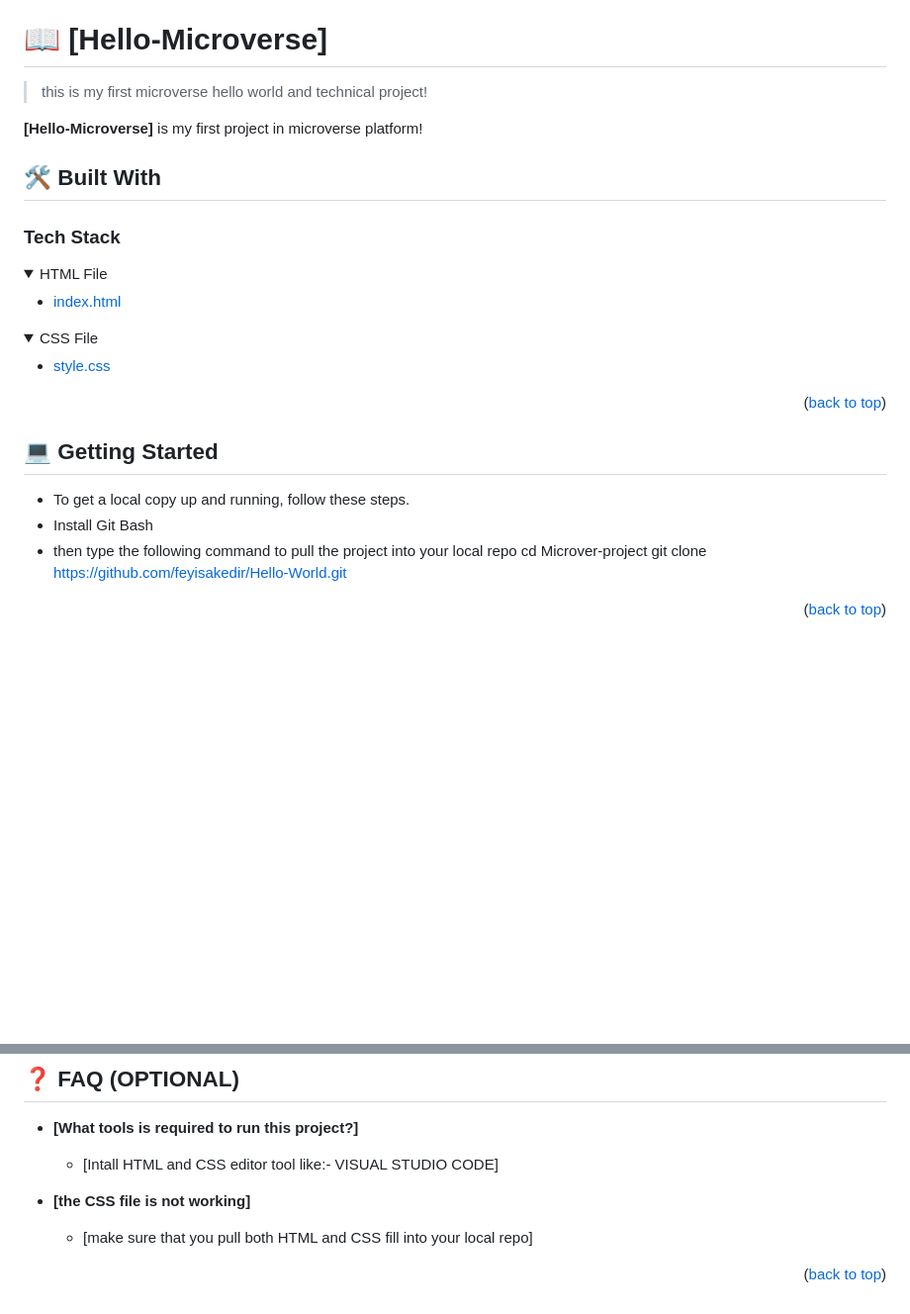
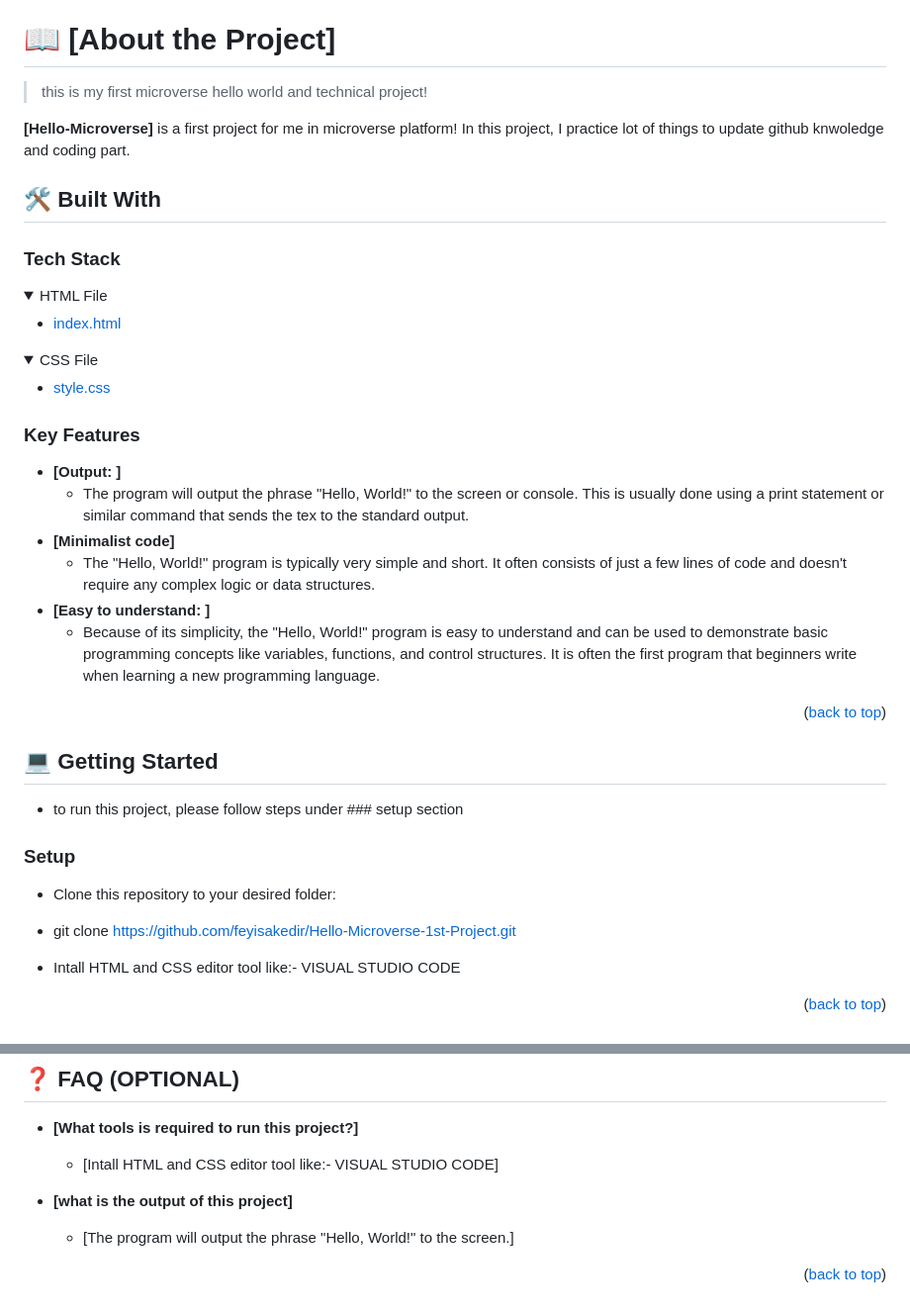
Before and after one commit to feyisakedir/Hello-Microverse-1st-Project, a Markdown page: README.md, 2 parts joined by grey strips. Shown: that part at 99% size. GitHub-like rendering; folded sections open; blank space fills up the shorter version.

```diff
--- a/README.md
+++ b/README.md
@@ -23,11 +23,11 @@
 - [❓ FAQ (OPTIONAL)](#faq)
 
 
-# 📖 [Hello-Microverse] <a name="about-project"></a>
+# 📖 [About the Project] <a name="about-project"></a>
 > this is my first microverse hello world and technical project!
 
-**[Hello-Microverse]** is my first project in microverse platform!
-
+**[Hello-Microverse]** is a first project for me in microverse platform! In this project, I practice lot of things
+to update github knwoledge and coding part.
 ## 🛠 Built With <a name="built-with"></a>
 
 ### Tech Stack <a name="tech-stack"></a>
@@ -39,5 +39,6 @@
   </ul>
 </details>
+
 <details>
   <summary>CSS File</summary>
   <ul>
@@ -45,16 +46,29 @@
   </ul>
 </details>
+
+### Key Features <a name="key-features"></a>
+
+- **[Output: ]**
+   - The program will output the phrase "Hello, World!" to the screen or console. This is usually done using a print statement or similar command that sends the tex
+   to the standard output.
+- **[Minimalist code]**
+   - The "Hello, World!" program is typically very simple and short. It often consists of just a few lines of code and doesn't require any complex logic or data    structures.
+- **[Easy to understand: ]**
+   - Because of its simplicity, the "Hello, World!" program is easy to understand and can be used to demonstrate basic programming concepts like variables, functions, and control structures. It is often the first program that beginners write when learning a new programming language.
 <p align="right">(<a href="#readme-top">back to top</a>)</p>
 
 ## 💻 Getting Started <a name="getting-started"></a>
 
-- To get a local copy up and running, follow these steps.
-- Install Git Bash
-- then type the following command to pull the project into your local repo
-  cd Microver-project
-  git clone https://github.com/feyisakedir/Hello-World.git
+ - to run this project, please follow steps under ### setup section
+
+### Setup
+- Clone this repository to your desired folder:
+- git clone https://github.com/feyisakedir/Hello-Microverse-1st-Project.git
+
+- Intall HTML and CSS editor tool like:- VISUAL STUDIO CODE
 
 <p align="right">(<a href="#readme-top">back to top</a>)</p>
+
 ## 👥 Authors <a name="authors"></a>
 
 👤 **Author1**
@@ -102,8 +118,8 @@ I would like to thanks all microverse teams for this chance
 
   - [Intall HTML and CSS editor tool like:- VISUAL STUDIO CODE]
 
-- **[the CSS file is not working]**
+- **[what is the output of this project]**
 
-  - [make sure that you pull both HTML and CSS fill into your local repo]
+  - [The program will output the phrase "Hello, World!" to the screen.]
 
 <p align="right">(<a href="#readme-top">back to top</a>)</p>
```
Also changed, not shown: other parts of README.md (+5 -3 lines).
